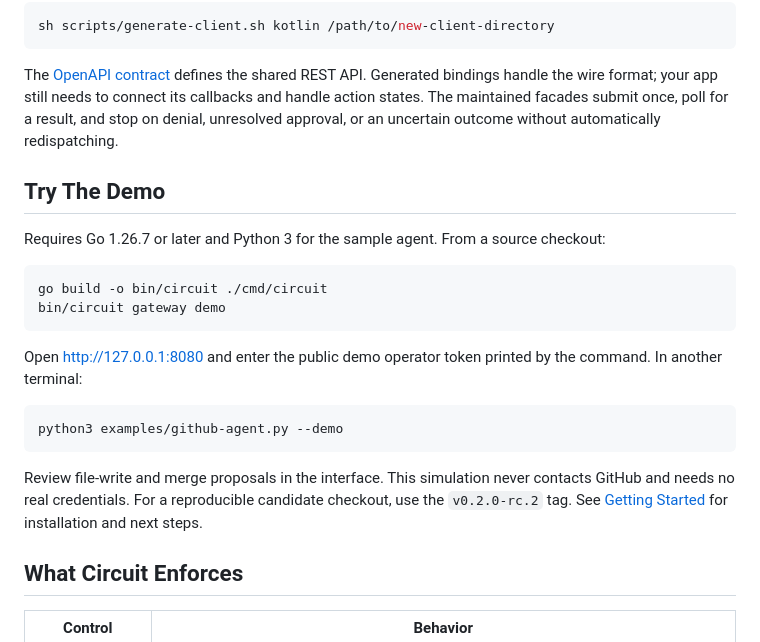
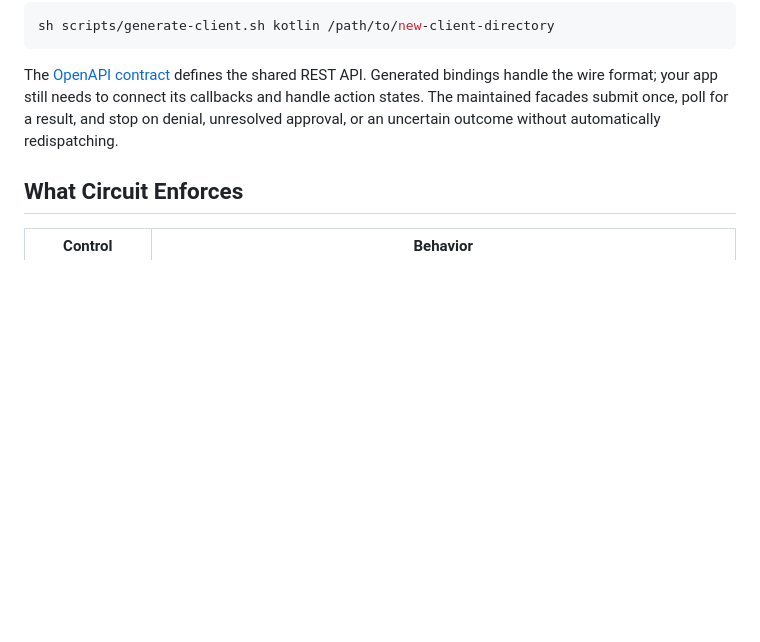
Before and after one commit to hgayan7/circuit, a Markdown page: README.md, the part around one of its changes. GitHub-like rendering; blank space fills up the shorter version.

````diff
--- a/README.md
+++ b/README.md
@@ -112,23 +139,6 @@ sh scripts/generate-client.sh kotlin /path/to/new-client-directory
 
 The [OpenAPI contract](api/openapi.yaml) defines the shared REST API. Generated bindings handle the wire format; your app still needs to connect its callbacks and handle action states. The maintained facades submit once, poll for a result, and stop on denial, unresolved approval, or an uncertain outcome without automatically redispatching.
 
-## Try The Demo
-
-Requires Go 1.26.7 or later and Python 3 for the sample agent. From a source checkout:
-
-```sh
-go build -o bin/circuit ./cmd/circuit
-bin/circuit gateway demo
-```
-
-Open [http://127.0.0.1:8080](http://127.0.0.1:8080) and enter the public demo operator token printed by the command. In another terminal:
-
-```sh
-python3 examples/github-agent.py --demo
-```
-
-Review file-write and merge proposals in the interface. This simulation never contacts GitHub and needs no real credentials. For a reproducible candidate checkout, use the `v0.2.0-rc.2` tag. See [Getting Started](docs/getting-started.md) for installation and next steps.
-
 ## What Circuit Enforces
 
 | Control | Behavior |
````
Also changed, not shown: other parts of README.md (+33 -6 lines).
